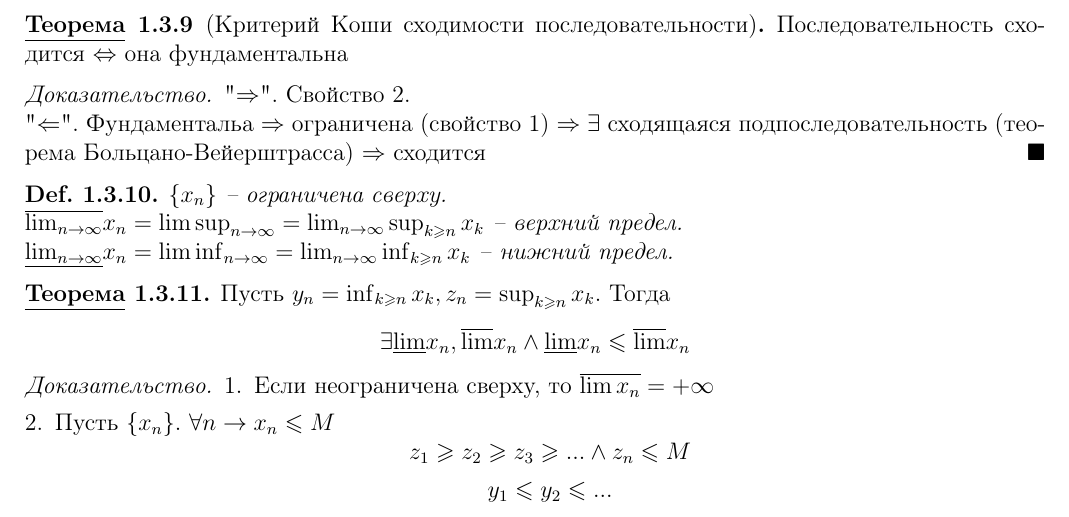
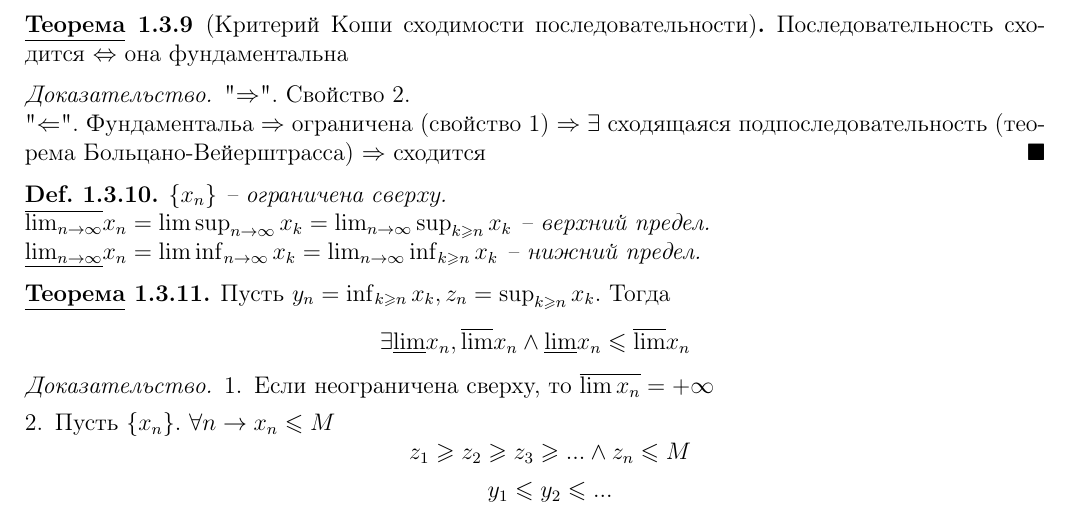
Before and after one commit to ch3zych3z/spbu-se-mathematics, a LaTeX document (conspects/mathematical-analysis/term-1/limits-of-sequences/limits-of-sequences.tex): part of page 5 of 5, cut so that both start at the same text. Compiled offline with pdfLaTeX.

Commit message:
Minor fixes

```diff
--- a/conspects/mathematical-analysis/term-1/limits-of-sequences/limits-of-sequences.tex
+++ b/conspects/mathematical-analysis/term-1/limits-of-sequences/limits-of-sequences.tex
@@ -497,8 +497,8 @@
 
 \begin{Def}
     $\left\{x_n\right\}$ -- ограничена сверху. \\
-    $\overline{\lim_{n \to \infty}} x_n = \limsup_{n \to \infty} = \lim_{n \to \infty} \sup_{k \geqslant n} x_k$  -- верхний предел. \\
-    $\underline{\lim_{n \to \infty}} x_n = \liminf_{n \to \infty} = \lim_{n \to \infty} \inf_{k \geqslant n} x_k$  -- нижний предел.
+    $\overline{\lim_{n \to \infty}} x_n = \limsup_{n \to \infty} x_k = \lim_{n \to \infty} \sup_{k \geqslant n} x_k$  -- верхний предел. \\
+    $\underline{\lim_{n \to \infty}} x_n = \liminf_{n \to \infty} x_k = \lim_{n \to \infty} \inf_{k \geqslant n} x_k$  -- нижний предел.
 \end{Def}
 
 \begin{Thm}
```
Also changed, not shown: conspects/mathematical-analysis/term-1/limits-of-sequences/limits-of-sequences.pdf.
